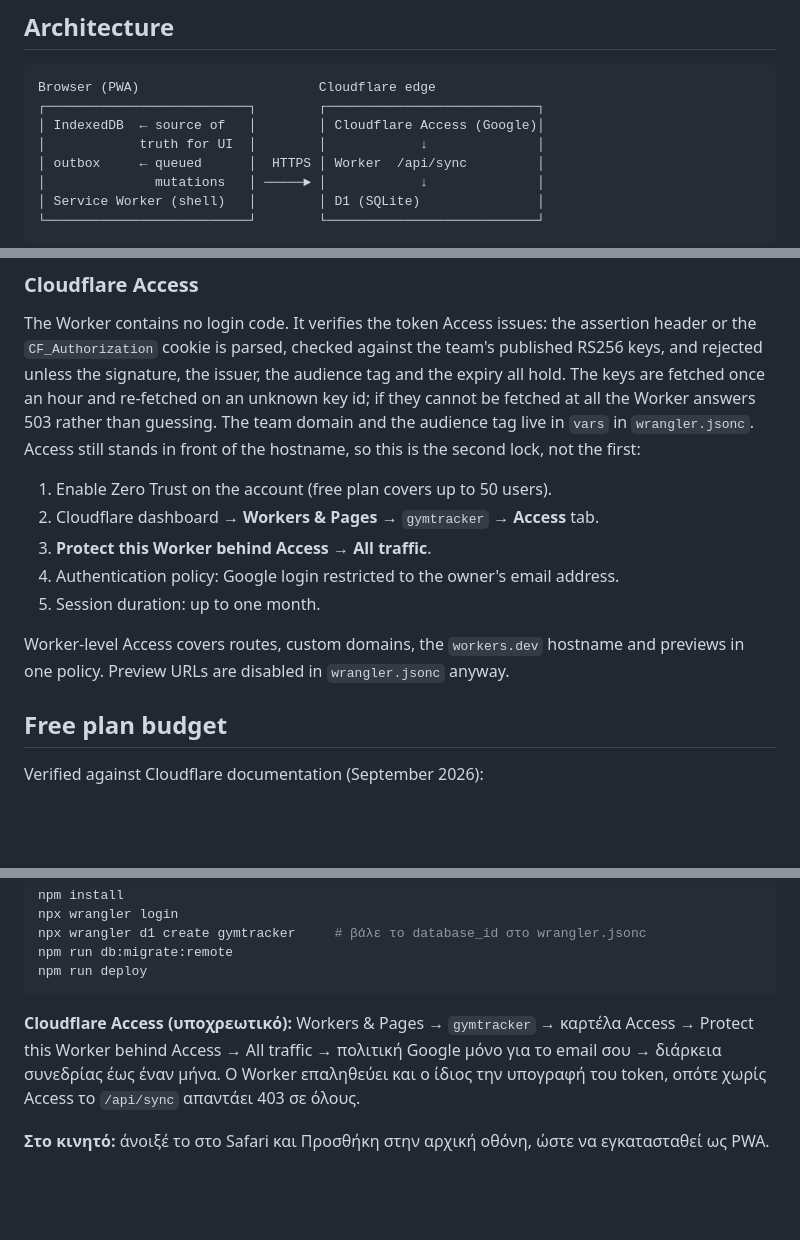
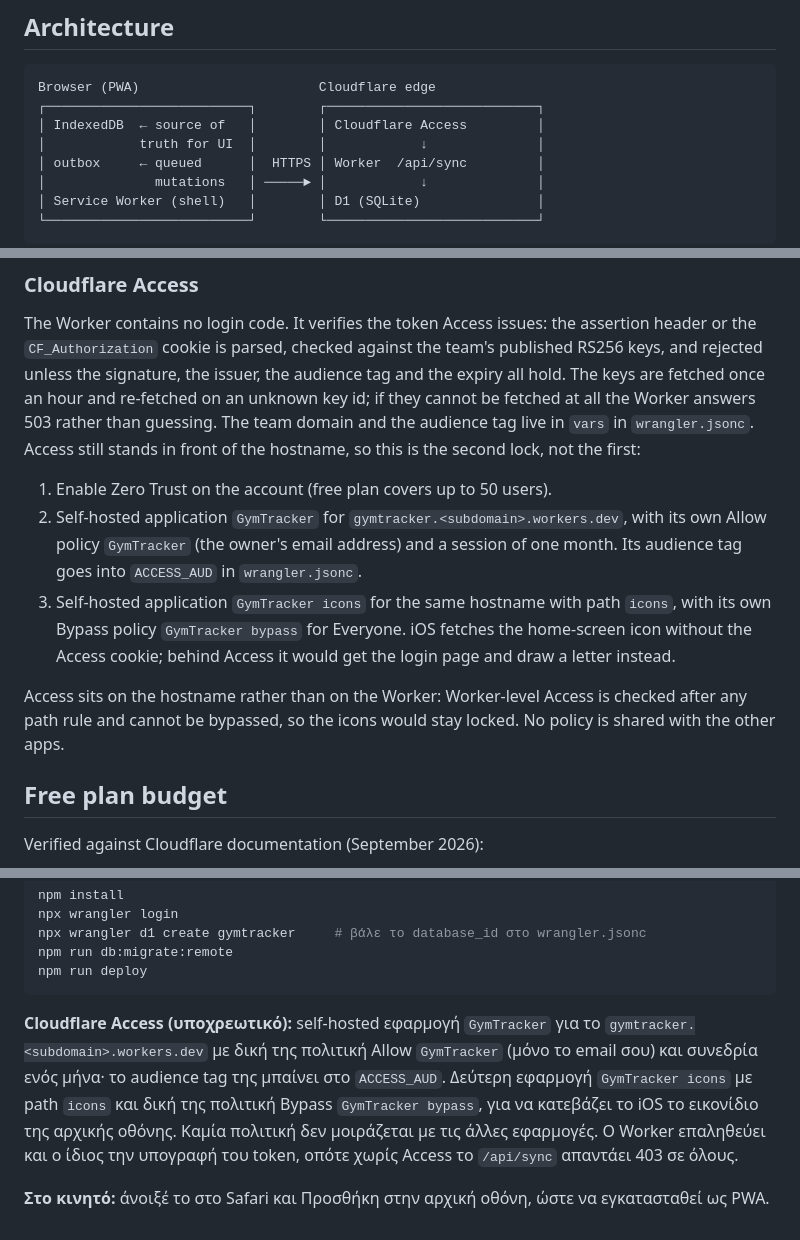
Before and after one commit to VasilisPngs/GymTracker, a Markdown page: README.md, 3 parts joined by grey strips. Drawn GitHub-style; blank space fills up the shorter version.

Commit message:
Describe the per-app Access applications and policies Co-Authored-By: Claude Opus 5.5 <noreply@anthropic.com> Claude-Session: https://claude.ai/code/session_01UYiv4Rv1DPHjAHXqQVXEru

````diff
--- a/README.md
+++ b/README.md
@@ -15,7 +15,7 @@ keeps canonical English values.
 ```
 Browser (PWA)                       Cloudflare edge
 ┌──────────────────────────┐        ┌───────────────────────────┐
-│ IndexedDB  ← source of   │        │ Cloudflare Access (Google)│
+│ IndexedDB  ← source of   │        │ Cloudflare Access         │
 │            truth for UI  │        │            ↓              │
 │ outbox     ← queued      │  HTTPS │ Worker  /api/sync         │
 │              mutations   │ ─────► │            ↓              │
@@ -91,13 +91,16 @@ domain and the audience tag live in `vars` in `wrangler.jsonc`. Access still sta
 front of the hostname, so this is the second lock, not the first:
 
 1. Enable Zero Trust on the account (free plan covers up to 50 users).
-2. Cloudflare dashboard → **Workers & Pages** → `gymtracker` → **Access** tab.
-3. **Protect this Worker behind Access** → **All traffic**.
-4. Authentication policy: Google login restricted to the owner's email address.
-5. Session duration: up to one month.
+2. Self-hosted application `GymTracker` for `gymtracker.<subdomain>.workers.dev`, with its own Allow
+   policy `GymTracker` (the owner's email address) and a session of one month. Its audience tag
+   goes into `ACCESS_AUD` in `wrangler.jsonc`.
+3. Self-hosted application `GymTracker icons` for the same hostname with path `icons`, with its
+   own Bypass policy `GymTracker bypass` for Everyone. iOS fetches the home-screen icon without
+   the Access cookie; behind Access it would get the login page and draw a letter instead.
 
-Worker-level Access covers routes, custom domains, the `workers.dev` hostname and
-previews in one policy. Preview URLs are disabled in `wrangler.jsonc` anyway.
+Access sits on the hostname rather than on the Worker: Worker-level Access is checked after
+any path rule and cannot be bypassed, so the icons would stay locked. No policy is shared
+with the other apps.
 
 ## Free plan budget
 
@@ -174,9 +177,11 @@ npm run db:migrate:remote
 npm run deploy
 ```
 
-**Cloudflare Access (υποχρεωτικό):** Workers & Pages → `gymtracker` → καρτέλα Access →
-Protect this Worker behind Access → All traffic → πολιτική Google μόνο για το email σου →
-διάρκεια συνεδρίας έως έναν μήνα. Ο Worker επαληθεύει και ο ίδιος την υπογραφή του token,
+**Cloudflare Access (υποχρεωτικό):** self-hosted εφαρμογή `GymTracker` για το
+`gymtracker.<subdomain>.workers.dev` με δική της πολιτική Allow `GymTracker` (μόνο το email σου) και
+συνεδρία ενός μήνα· το audience tag της μπαίνει στο `ACCESS_AUD`. Δεύτερη εφαρμογή
+`GymTracker icons` με path `icons` και δική της πολιτική Bypass `GymTracker bypass`, για να κατεβάζει
+το iOS το εικονίδιο της αρχικής οθόνης. Καμία πολιτική δεν μοιράζεται με τις άλλες εφαρμογές. Ο Worker επαληθεύει και ο ίδιος την υπογραφή του token,
 οπότε χωρίς Access το `/api/sync` απαντάει 403 σε όλους.
 
 **Στο κινητό:** άνοιξέ το στο Safari και Προσθήκη στην αρχική οθόνη, ώστε να εγκατασταθεί ως
````
